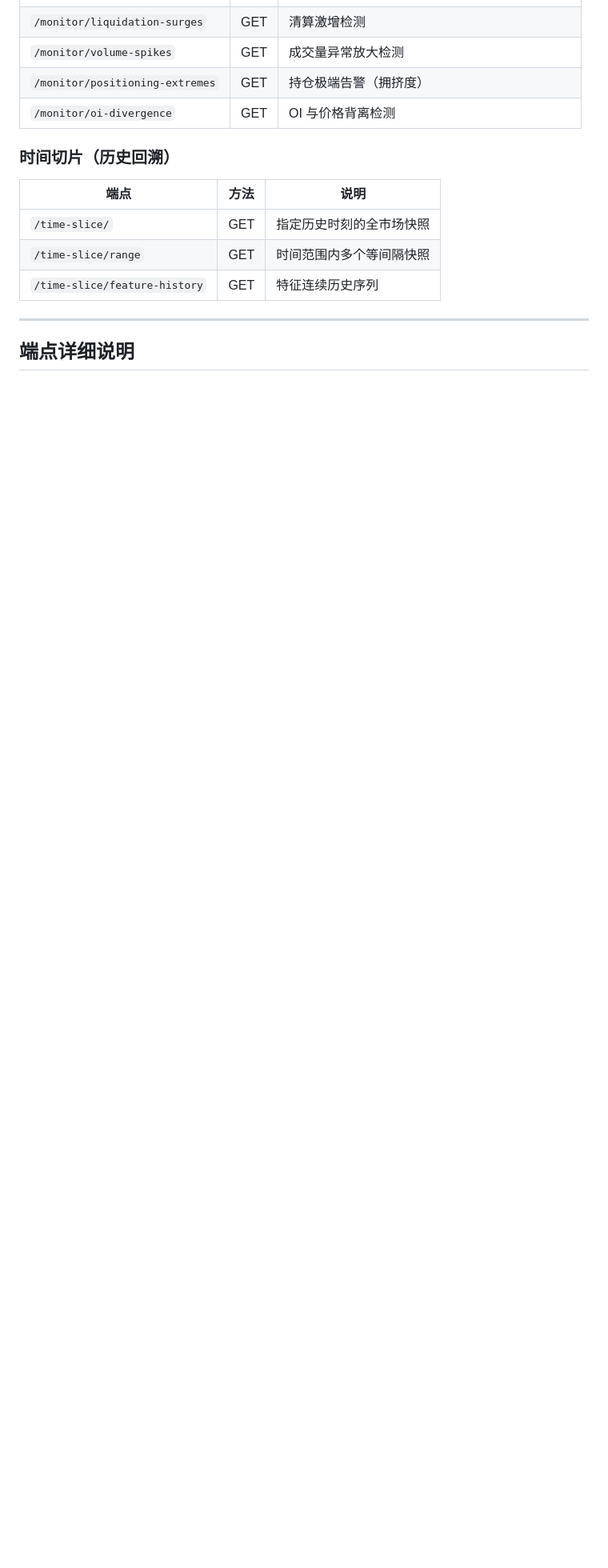
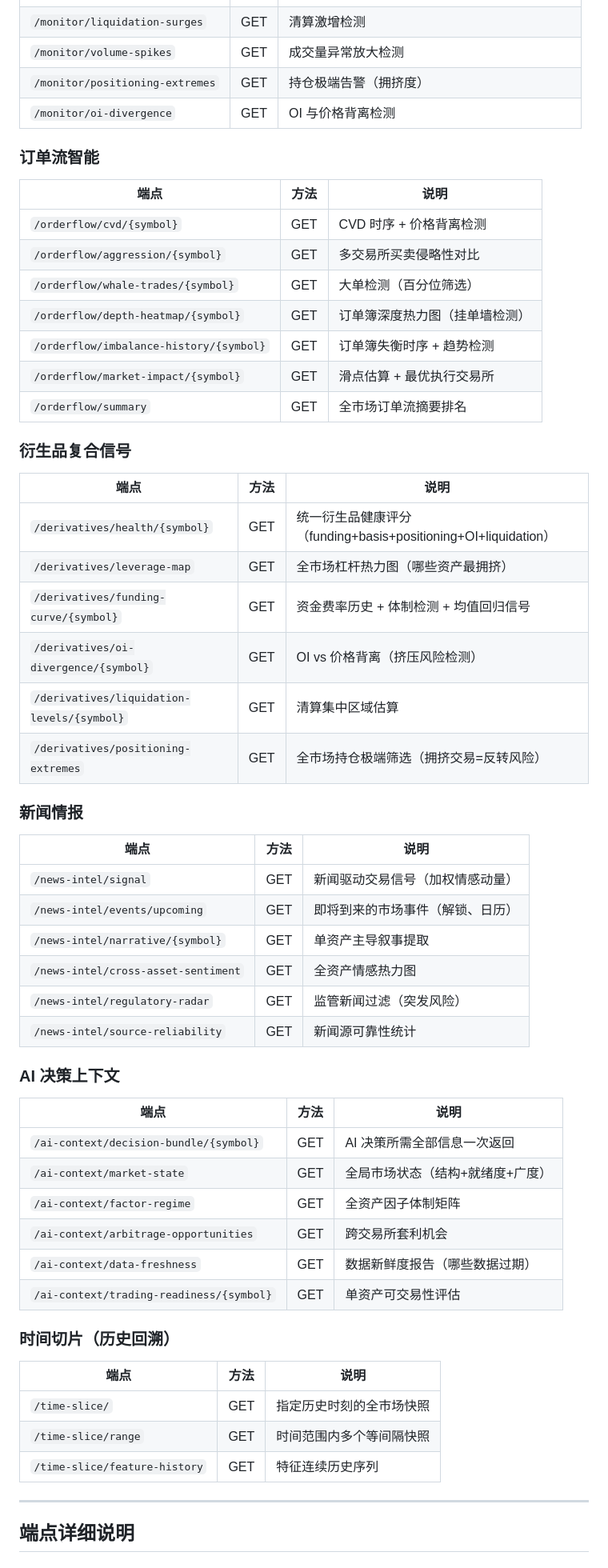
Before and after one commit to CnOxx1/EvoQuantV3, a Markdown page: api/README.md, the part around one of its changes. Shown at 80% size. GitHub-like rendering; blank space fills up the shorter version.

Commit message:
docs: update API README with 25 new orderflow/derivatives/news-intel/ai-context endpoints
Co-Authored-By: Claude Opus 4.6 <noreply@anthropic.com>

```diff
--- a/api/README.md
+++ b/api/README.md
@@ -183,6 +183,51 @@ python main.py --modules api_server
 | `/monitor/volume-spikes` | GET | 成交量异常放大检测 |
 | `/monitor/positioning-extremes` | GET | 持仓极端告警（拥挤度） |
 | `/monitor/oi-divergence` | GET | OI 与价格背离检测 |
+
+### 订单流智能
+
+| 端点 | 方法 | 说明 |
+|---|---|---|
+| `/orderflow/cvd/{symbol}` | GET | CVD 时序 + 价格背离检测 |
+| `/orderflow/aggression/{symbol}` | GET | 多交易所买卖侵略性对比 |
+| `/orderflow/whale-trades/{symbol}` | GET | 大单检测（百分位筛选） |
+| `/orderflow/depth-heatmap/{symbol}` | GET | 订单簿深度热力图（挂单墙检测） |
+| `/orderflow/imbalance-history/{symbol}` | GET | 订单簿失衡时序 + 趋势检测 |
+| `/orderflow/market-impact/{symbol}` | GET | 滑点估算 + 最优执行交易所 |
+| `/orderflow/summary` | GET | 全市场订单流摘要排名 |
+
+### 衍生品复合信号
+
+| 端点 | 方法 | 说明 |
+|---|---|---|
+| `/derivatives/health/{symbol}` | GET | 统一衍生品健康评分（funding+basis+positioning+OI+liquidation） |
+| `/derivatives/leverage-map` | GET | 全市场杠杆热力图（哪些资产最拥挤） |
+| `/derivatives/funding-curve/{symbol}` | GET | 资金费率历史 + 体制检测 + 均值回归信号 |
+| `/derivatives/oi-divergence/{symbol}` | GET | OI vs 价格背离（挤压风险检测） |
+| `/derivatives/liquidation-levels/{symbol}` | GET | 清算集中区域估算 |
+| `/derivatives/positioning-extremes` | GET | 全市场持仓极端筛选（拥挤交易=反转风险） |
+
+### 新闻情报
+
+| 端点 | 方法 | 说明 |
+|---|---|---|
+| `/news-intel/signal` | GET | 新闻驱动交易信号（加权情感动量） |
+| `/news-intel/events/upcoming` | GET | 即将到来的市场事件（解锁、日历） |
+| `/news-intel/narrative/{symbol}` | GET | 单资产主导叙事提取 |
+| `/news-intel/cross-asset-sentiment` | GET | 全资产情感热力图 |
+| `/news-intel/regulatory-radar` | GET | 监管新闻过滤（突发风险） |
+| `/news-intel/source-reliability` | GET | 新闻源可靠性统计 |
+
+### AI 决策上下文
+
+| 端点 | 方法 | 说明 |
+|---|---|---|
+| `/ai-context/decision-bundle/{symbol}` | GET | AI 决策所需全部信息一次返回 |
+| `/ai-context/market-state` | GET | 全局市场状态（结构+就绪度+广度） |
+| `/ai-context/factor-regime` | GET | 全资产因子体制矩阵 |
+| `/ai-context/arbitrage-opportunities` | GET | 跨交易所套利机会 |
+| `/ai-context/data-freshness` | GET | 数据新鲜度报告（哪些数据过期） |
+| `/ai-context/trading-readiness/{symbol}` | GET | 单资产可交易性评估 |
 
 ### 时间切片（历史回溯）
 
```
Also changed, not shown: other parts of api/README.md (+6 -2 lines).
